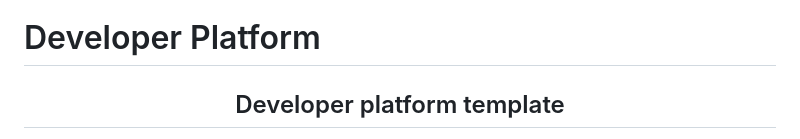
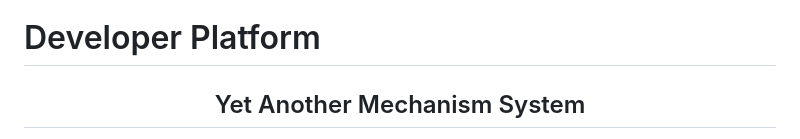
Before and after one commit to nobodyhere4/YAMS, a Markdown page: docs/README.md, the part around the change printed below. Drawn GitHub-style.

```diff
--- a/docs/README.md
+++ b/docs/README.md
@@ -18,5 +18,5 @@ layout:
 
 # Developer Platform
 
-<h2 align="center">Developer platform template</h2>
+<h2 align="center">Yet Another Mechanism System</h2>
 
```
Also changed, not shown: other parts of docs/README.md (+1 -3 lines).
